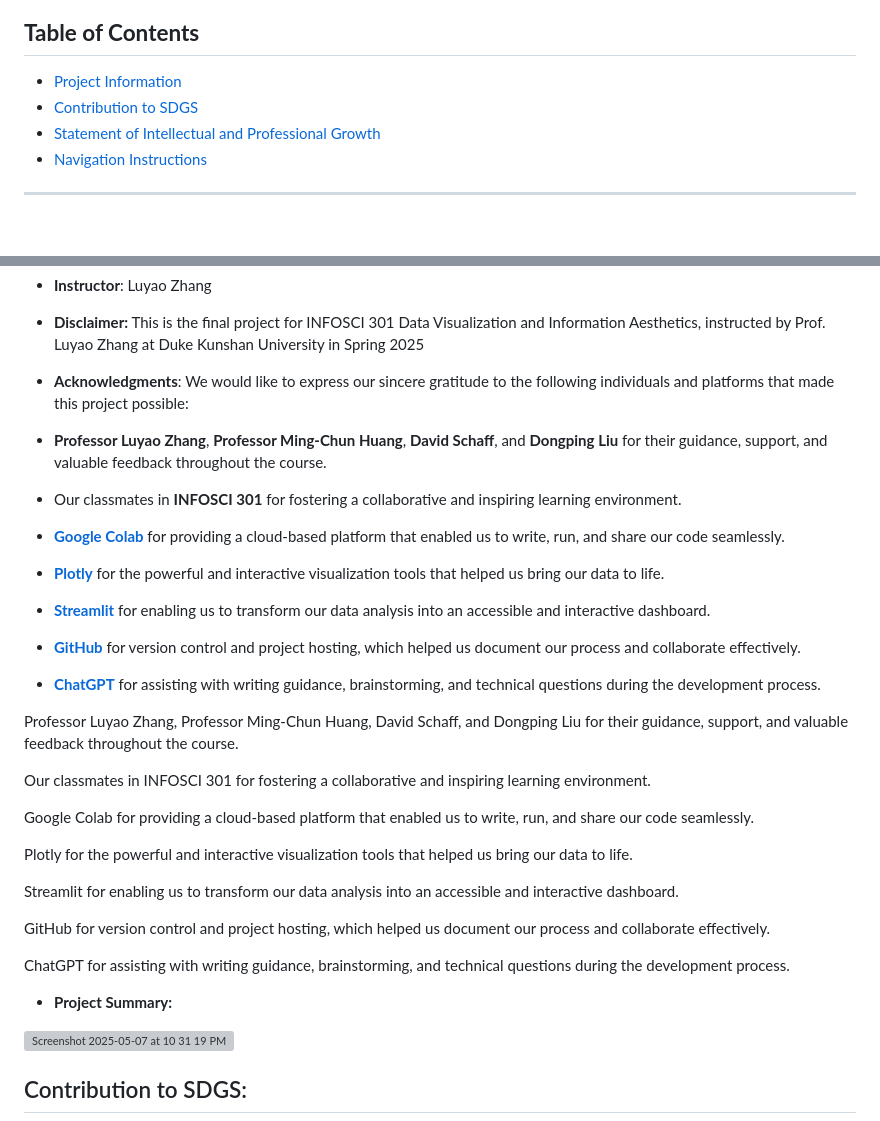
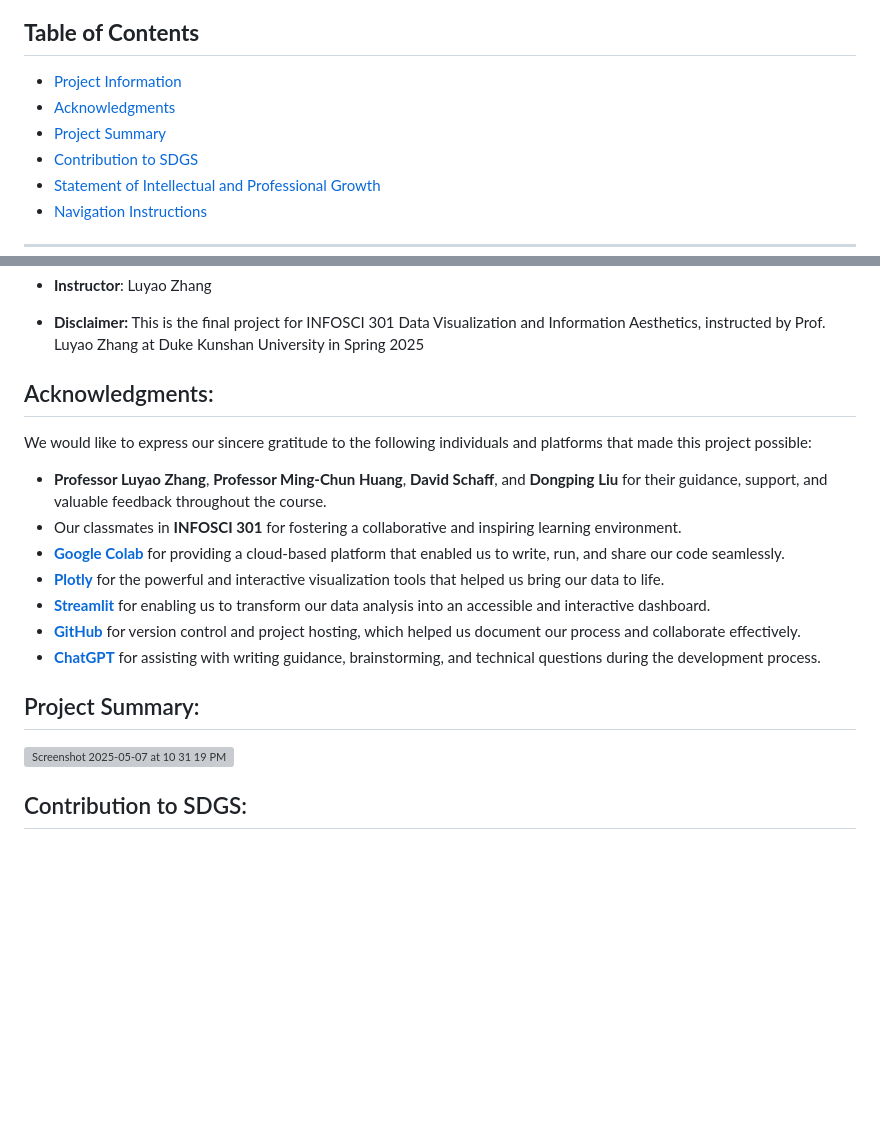
Before and after one commit to jiiean/301-Final-Project, a Markdown page: README.md, 2 parts joined by grey strips. Rendered like a GitHub page; blank space fills up the shorter version; grey boxes are pictures that could not be loaded.

```diff
--- a/README.md
+++ b/README.md
@@ -2,6 +2,8 @@
 
 ## **Table of Contents**
 * [Project Information](./README.md#Project-Information)
+* [Acknowledgments](./README.md#Acknowledgments)
+* [Project Summary](./README.md#Project-Summary)
 * [Contribution to SDGS](./README.md#Contribution-to-SDGS)
 * [Statement of Intellectual and Professional Growth](./README.md#Statement-of-Intellectual-and-Professional-Growth)
 * [Navigation Instructions](./README.md#Navigation-Instructions)
@@ -22,35 +24,19 @@
 
 - **Disclaimer:** This is the final project for INFOSCI 301 Data Visualization and Information Aesthetics, instructed by Prof. Luyao Zhang at Duke Kunshan University in Spring 2025
 
-- **Acknowledgments**:
+## Acknowledgments:
 We would like to express our sincere gratitude to the following individuals and platforms that made this project possible:
 
-- **Professor Luyao Zhang**, **Professor Ming-Chun Huang**, **David Schaff**, and **Dongping Liu** for their guidance, support, and valuable feedback throughout the course.
-- Our classmates in **INFOSCI 301** for fostering a collaborative and inspiring learning environment.
-- [**Google Colab**](https://colab.research.google.com/) for providing a cloud-based platform that enabled us to write, run, and share our code seamlessly.
-- [**Plotly**](https://plotly.com/python/) for the powerful and interactive visualization tools that helped us bring our data to life.
-- [**Streamlit**](https://streamlit.io/) for enabling us to transform our data analysis into an accessible and interactive dashboard.
-- [**GitHub**](https://github.com/) for version control and project hosting, which helped us document our process and collaborate effectively.
-- [**ChatGPT**](https://openai.com/chatgpt) for assisting with writing guidance, brainstorming, and technical questions during the development process.
+  - **Professor Luyao Zhang**, **Professor Ming-Chun Huang**, **David Schaff**, and **Dongping Liu** for their guidance, support, and valuable feedback throughout the course.
+  - Our classmates in **INFOSCI 301** for fostering a collaborative and inspiring learning environment.
+  - [**Google Colab**](https://colab.research.google.com/) for providing a cloud-based platform that enabled us to write, run, and share our code seamlessly.
+  - [**Plotly**](https://plotly.com/python/) for the powerful and interactive visualization tools that helped us bring our data to life.
+  - [**Streamlit**](https://streamlit.io/) for enabling us to transform our data analysis into an accessible and interactive dashboard.
+  - [**GitHub**](https://github.com/) for version control and project hosting, which helped us document our process and collaborate effectively.
+  - [**ChatGPT**](https://openai.com/chatgpt) for assisting with writing guidance, brainstorming, and technical questions during the development process.
 
 
-Professor Luyao Zhang, Professor Ming-Chun Huang, David Schaff, and Dongping Liu for their guidance, support, and valuable feedback throughout the course.
-
-Our classmates in INFOSCI 301 for fostering a collaborative and inspiring learning environment.
-
-Google Colab for providing a cloud-based platform that enabled us to write, run, and share our code seamlessly.
-
-Plotly for the powerful and interactive visualization tools that helped us bring our data to life.
-
-Streamlit for enabling us to transform our data analysis into an accessible and interactive dashboard.
-
-GitHub for version control and project hosting, which helped us document our process and collaborate effectively.
-
-ChatGPT for assisting with writing guidance, brainstorming, and technical questions during the development process.
-
-
-
-- **Project Summary:**
+## Project Summary:
 
 <img width="370" alt="Screenshot 2025-05-07 at 10 31 19 PM" src="https://github.com/user-attachments/assets/f1ff2ea3-dab0-4b2f-b6fc-2b153646d1a2" />
 
```
